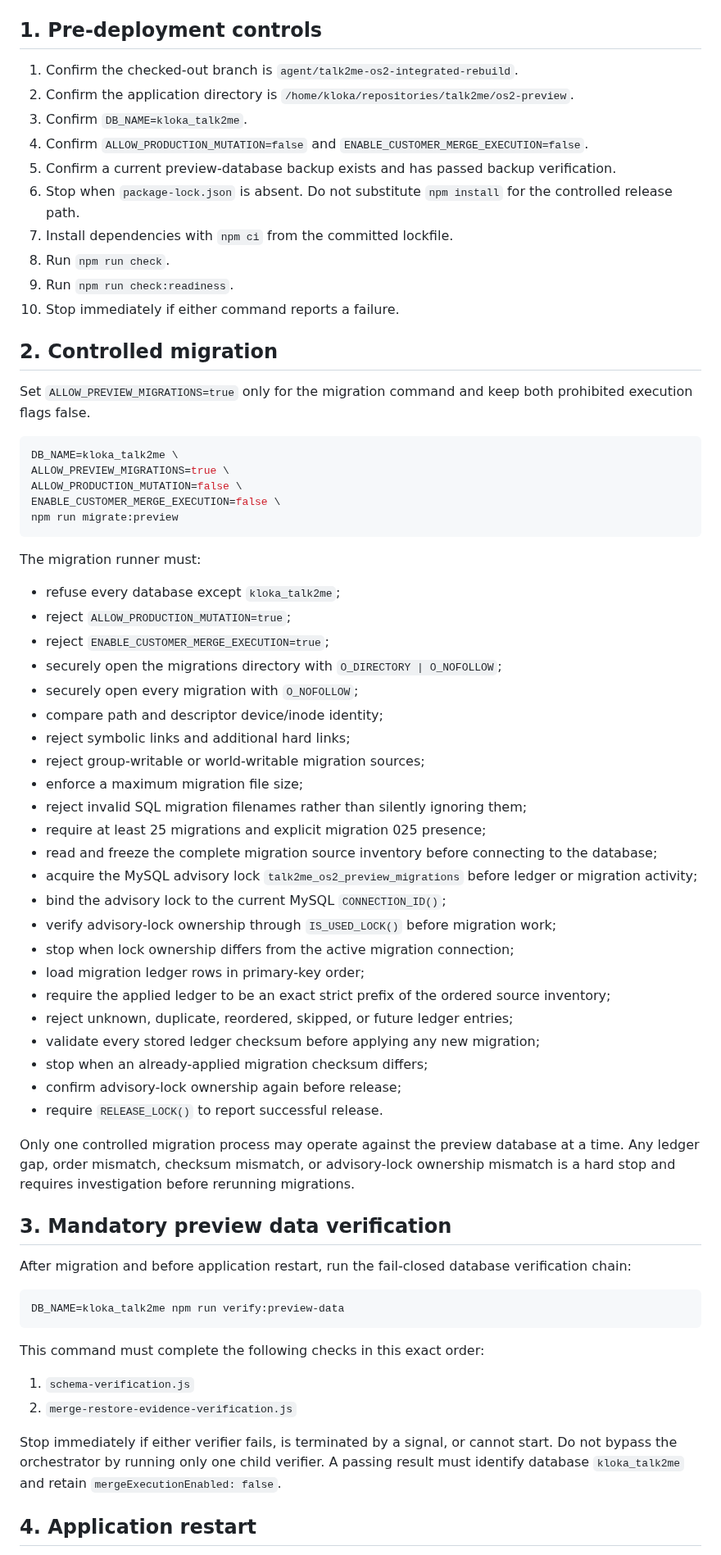
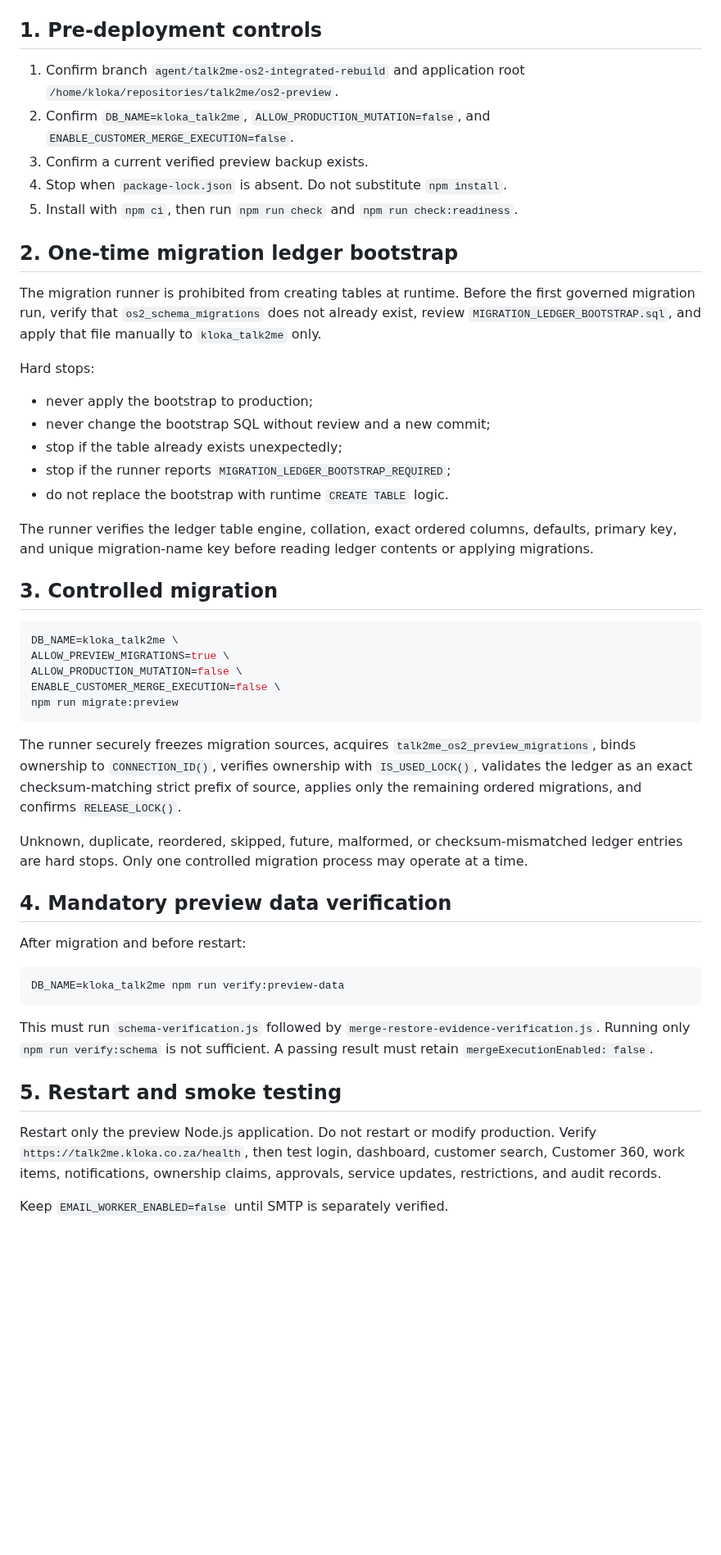
Before and after one commit to SjlerAi/talk2me, a Markdown page: os2-preview/PREVIEW_DEPLOYMENT_RUNBOOK.md, the part around one of its changes. Shown at 82% size. Drawn GitHub-style; blank space fills up the shorter version.

Commit message:
Document reviewed migration ledger bootstrap

````diff
--- a/os2-preview/PREVIEW_DEPLOYMENT_RUNBOOK.md
+++ b/os2-preview/PREVIEW_DEPLOYMENT_RUNBOOK.md
@@ -5,20 +5,27 @@ It must never be used against `talk2me.uent.co.za` or any production database.
 
 ## 1. Pre-deployment controls
 
-1. Confirm the checked-out branch is `agent/talk2me-os2-integrated-rebuild`.
-2. Confirm the application directory is `/home/kloka/repositories/talk2me/os2-preview`.
-3. Confirm `DB_NAME=kloka_talk2me`.
-4. Confirm `ALLOW_PRODUCTION_MUTATION=false` and `ENABLE_CUSTOMER_MERGE_EXECUTION=false`.
-5. Confirm a current preview-database backup exists and has passed backup verification.
-6. Stop when `package-lock.json` is absent. Do not substitute `npm install` for the controlled release path.
-7. Install dependencies with `npm ci` from the committed lockfile.
-8. Run `npm run check`.
-9. Run `npm run check:readiness`.
-10. Stop immediately if either command reports a failure.
+1. Confirm branch `agent/talk2me-os2-integrated-rebuild` and application root `/home/kloka/repositories/talk2me/os2-preview`.
+2. Confirm `DB_NAME=kloka_talk2me`, `ALLOW_PRODUCTION_MUTATION=false`, and `ENABLE_CUSTOMER_MERGE_EXECUTION=false`.
+3. Confirm a current verified preview backup exists.
+4. Stop when `package-lock.json` is absent. Do not substitute `npm install`.
+5. Install with `npm ci`, then run `npm run check` and `npm run check:readiness`.
 
-## 2. Controlled migration
+## 2. One-time migration ledger bootstrap
 
-Set `ALLOW_PREVIEW_MIGRATIONS=true` only for the migration command and keep both prohibited execution flags false.
+The migration runner is prohibited from creating tables at runtime. Before the first governed migration run, verify that `os2_schema_migrations` does not already exist, review `MIGRATION_LEDGER_BOOTSTRAP.sql`, and apply that file manually to `kloka_talk2me` only.
+
+Hard stops:
+
+- never apply the bootstrap to production;
+- never change the bootstrap SQL without review and a new commit;
+- stop if the table already exists unexpectedly;
+- stop if the runner reports `MIGRATION_LEDGER_BOOTSTRAP_REQUIRED`;
+- do not replace the bootstrap with runtime `CREATE TABLE` logic.
+
+The runner verifies the ledger table engine, collation, exact ordered columns, defaults, primary key, and unique migration-name key before reading ledger contents or applying migrations.
+
+## 3. Controlled migration
 
 ```bash
 DB_NAME=kloka_talk2me \
@@ -28,48 +35,23 @@ ENABLE_CUSTOMER_MERGE_EXECUTION=false \
 npm run migrate:preview
 ```
 
-The migration runner must:
+The runner securely freezes migration sources, acquires `talk2me_os2_preview_migrations`, binds ownership to `CONNECTION_ID()`, verifies ownership with `IS_USED_LOCK()`, validates the ledger as an exact checksum-matching strict prefix of source, applies only the remaining ordered migrations, and confirms `RELEASE_LOCK()`.
 
-- refuse every database except `kloka_talk2me`;
-- reject `ALLOW_PRODUCTION_MUTATION=true`;
-- reject `ENABLE_CUSTOMER_MERGE_EXECUTION=true`;
-- securely open the migrations directory with `O_DIRECTORY | O_NOFOLLOW`;
-- securely open every migration with `O_NOFOLLOW`;
-- compare path and descriptor device/inode identity;
-- reject symbolic links and additional hard links;
-- reject group-writable or world-writable migration sources;
-- enforce a maximum migration file size;
-- reject invalid SQL migration filenames rather than silently ignoring them;
-- require at least 25 migrations and explicit migration 025 presence;
-- read and freeze the complete migration source inventory before connecting to the database;
-- acquire the MySQL advisory lock `talk2me_os2_preview_migrations` before ledger or migration activity;
-- bind the advisory lock to the current MySQL `CONNECTION_ID()`;
-- verify advisory-lock ownership through `IS_USED_LOCK()` before migration work;
-- stop when lock ownership differs from the active migration connection;
-- load migration ledger rows in primary-key order;
-- require the applied ledger to be an exact strict prefix of the ordered source inventory;
-- reject unknown, duplicate, reordered, skipped, or future ledger entries;
-- validate every stored ledger checksum before applying any new migration;
-- stop when an already-applied migration checksum differs;
-- confirm advisory-lock ownership again before release;
-- require `RELEASE_LOCK()` to report successful release.
+Unknown, duplicate, reordered, skipped, future, malformed, or checksum-mismatched ledger entries are hard stops. Only one controlled migration process may operate at a time.
 
-Only one controlled migration process may operate against the preview database at a time. Any ledger gap, order mismatch, checksum mismatch, or advisory-lock ownership mismatch is a hard stop and requires investigation before rerunning migrations.
+## 4. Mandatory preview data verification
 
-## 3. Mandatory preview data verification
-
-After migration and before application restart, run the fail-closed database verification chain:
+After migration and before restart:
 
 ```bash
 DB_NAME=kloka_talk2me npm run verify:preview-data
 ```
 
-This command must complete the following checks in this exact order:
+This must run `schema-verification.js` followed by `merge-restore-evidence-verification.js`. Running only `npm run verify:schema` is not sufficient. A passing result must retain `mergeExecutionEnabled: false`.
 
-1. `schema-verification.js`
-2. `merge-restore-evidence-verification.js`
+## 5. Restart and smoke testing
 
-Stop immediately if either verifier fails, is terminated by a signal, or cannot start. Do not bypass the orchestrator by running only one child verifier. A passing result must identify database `kloka_talk2me` and retain `mergeExecutionEnabled: false`.
+Restart only the preview Node.js application. Do not restart or modify production. Verify `https://talk2me.kloka.co.za/health`, then test login, dashboard, customer search, Customer 360, work items, notifications, ownership claims, approvals, service updates, restrictions, and audit records.
 
-## 4. Application restart
+Keep `EMAIL_WORKER_ENABLED=false` until SMTP is separately verified.
 
````
Also changed, not shown: other parts of os2-preview/PREVIEW_DEPLOYMENT_RUNBOOK.md (+4 -36 lines).
